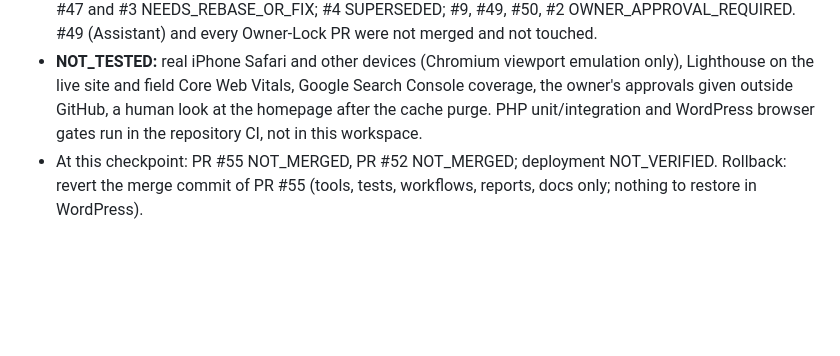
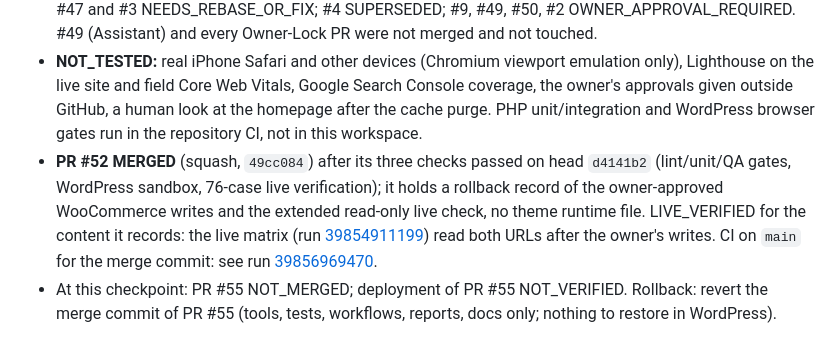
Before and after one commit to thuexemayhanoi/theme, a Markdown page: docs/PROGRESS.md, the part around the change. Rendered like a GitHub page; blank space fills up the shorter version.

Commit message:
docs(progress): record the merge of PR #52 and the triage outcome
PR #52 was merged (squash, 49cc084) after lint/unit, the WordPress sandbox and
the 76-case live verification passed on its head. Record it in the dated
PROGRESS entry and in the triage report; no other file changes.

Co-Authored-By: Claude Sonnet 5.5 <noreply@anthropic.com>
Claude-Session: https://claude.ai/code/session_01EMGBd9E2azYw1ku9cEnjdN

```diff
--- a/docs/PROGRESS.md
+++ b/docs/PROGRESS.md
@@ -257,4 +257,5 @@ Chi tiết từng commit nằm trong lịch sử nhánh; PR do chủ site duyệ
 - **Homepage images (17)** — run [39855485819](https://github.com/thuexemayhanoi/theme/actions/runs/39855485819): the origin render passes every image rule at 390/768/1440 px (all loaded, 16:9, alt present, no layout shift, text LCP). The served homepage is an older LiteSpeed cache entry without the three PR #54 images: **STALE_PAGE_CACHE, WORDPRESS_ACTION_REQUIRED (purge the homepage page cache)**; 11 of 14 article cards have no featured image once the cache is fresh. `reports/homepage-images-2026-10-22.md`.
 - **Open PR triage** — eight open PRs classified in `reports/pr-triage-2026-10-22.md`; #52 MERGE_READY; #47 and #3 NEEDS_REBASE_OR_FIX; #4 SUPERSEDED; #9, #49, #50, #2 OWNER_APPROVAL_REQUIRED. #49 (Assistant) and every Owner-Lock PR were not merged and not touched.
 - **NOT_TESTED:** real iPhone Safari and other devices (Chromium viewport emulation only), Lighthouse on the live site and field Core Web Vitals, Google Search Console coverage, the owner's approvals given outside GitHub, a human look at the homepage after the cache purge. PHP unit/integration and WordPress browser gates run in the repository CI, not in this workspace.
-- At this checkpoint: PR #55 NOT_MERGED, PR #52 NOT_MERGED; deployment NOT_VERIFIED. Rollback: revert the merge commit of PR #55 (tools, tests, workflows, reports, docs only; nothing to restore in WordPress).
+- **PR #52 MERGED** (squash, `49cc084`) after its three checks passed on head `d4141b2` (lint/unit/QA gates, WordPress sandbox, 76-case live verification); it holds a rollback record of the owner-approved WooCommerce writes and the extended read-only live check, no theme runtime file. LIVE_VERIFIED for the content it records: the live matrix (run [39854911199](https://github.com/thuexemayhanoi/theme/actions/runs/39854911199)) read both URLs after the owner's writes. CI on `main` for the merge commit: see run [39856969470](https://github.com/thuexemayhanoi/theme/actions/runs/39856969470).
+- At this checkpoint: PR #55 NOT_MERGED; deployment of PR #55 NOT_VERIFIED. Rollback: revert the merge commit of PR #55 (tools, tests, workflows, reports, docs only; nothing to restore in WordPress).
```
Also changed, not shown: reports/pr-triage-2026-10-22.md (+1 -0 lines).
